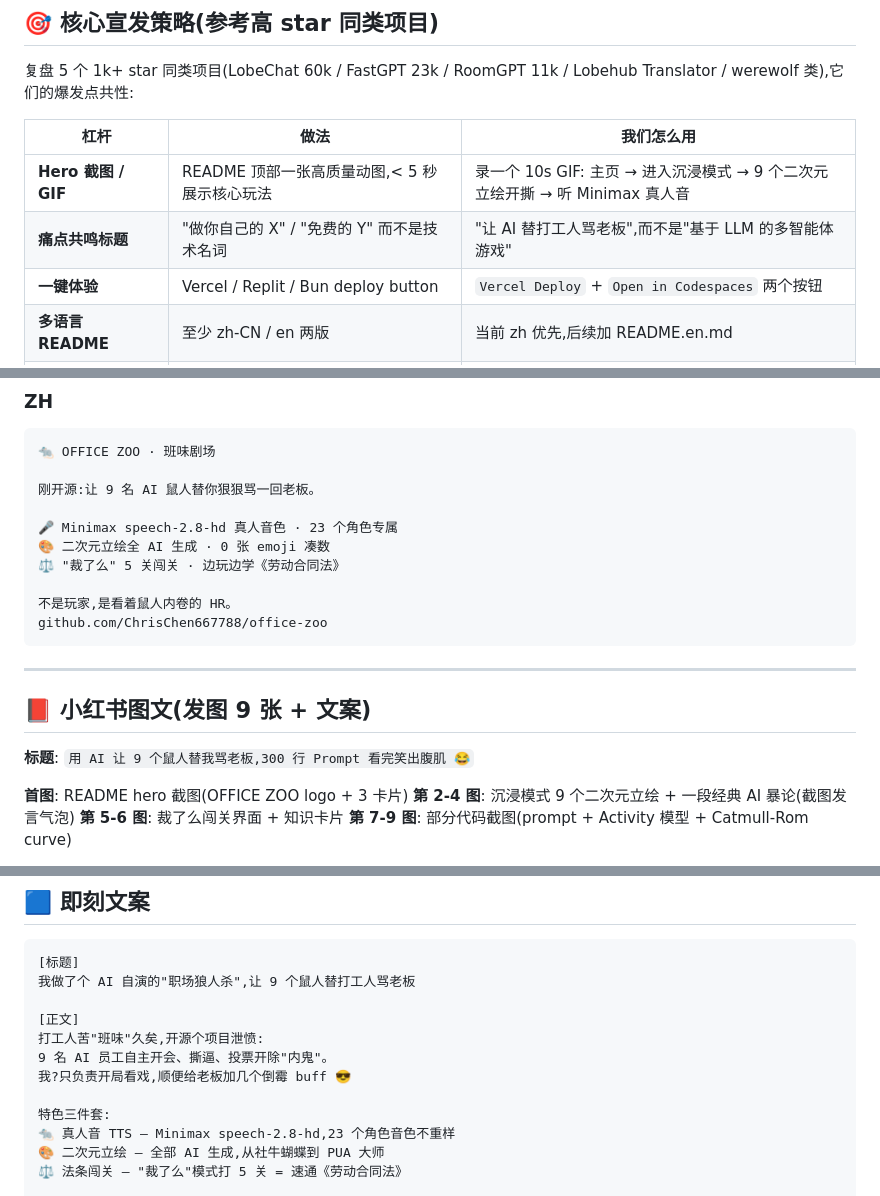
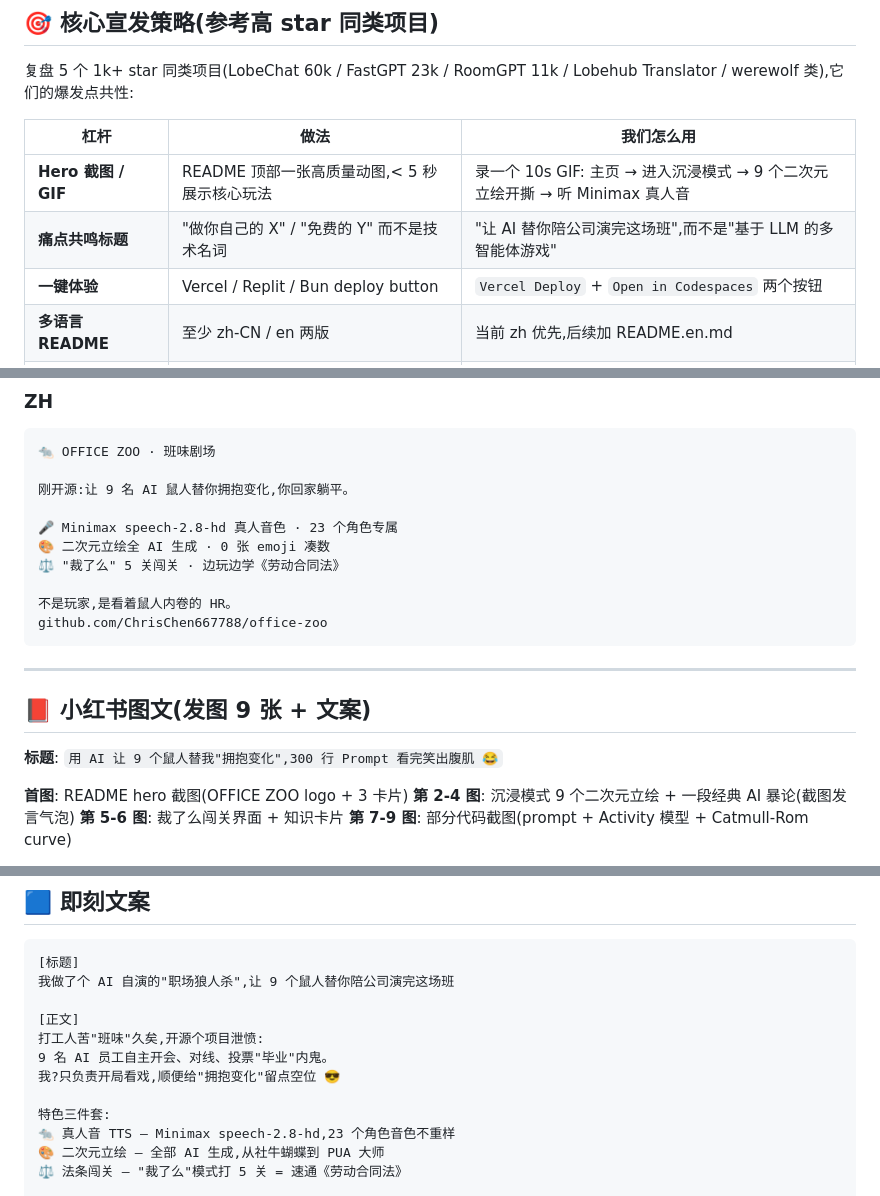
Before and after one commit to ChrisChen667788/office-zoo, a Markdown page: docs/PROMO_COPY.md, 3 parts joined by grey strips. Drawn GitHub-style.

````diff
--- a/docs/PROMO_COPY.md
+++ b/docs/PROMO_COPY.md
@@ -9,7 +9,7 @@
 | 杠杆 | 做法 | 我们怎么用 |
 |---|---|---|
 | **Hero 截图 / GIF** | README 顶部一张高质量动图,< 5 秒展示核心玩法 | 录一个 10s GIF: 主页 → 进入沉浸模式 → 9 个二次元立绘开撕 → 听 Minimax 真人音 |
-| **痛点共鸣标题** | "做你自己的 X" / "免费的 Y" 而不是技术名词 | "让 AI 替打工人骂老板",而不是"基于 LLM 的多智能体游戏" |
+| **痛点共鸣标题** | "做你自己的 X" / "免费的 Y" 而不是技术名词 | "让 AI 替你陪公司演完这场班",而不是"基于 LLM 的多智能体游戏" |
 | **一键体验** | Vercel / Replit / Bun deploy button | `Vercel Deploy` + `Open in Codespaces` 两个按钮 |
 | **多语言 README** | 至少 zh-CN / en 两版 | 当前 zh 优先,后续加 README.en.md |
 | **首发渠道矩阵** | V2EX / 即刻 / X / Twitter / 小红书 / B站 / Hacker News | 中文阵地 V2EX + 即刻 + 小红书图文最重要 |
@@ -36,7 +36,7 @@ github.com/ChrisChen667788/office-zoo
 ```
 🐀 OFFICE ZOO · 班味剧场
 
-刚开源:让 9 名 AI 鼠人替你狠狠骂一回老板。
+刚开源:让 9 名 AI 鼠人替你拥抱变化,你回家躺平。
 
 🎤 Minimax speech-2.8-hd 真人音色 · 23 个角色专属
 🎨 二次元立绘全 AI 生成 · 0 张 emoji 凑数
@@ -50,7 +50,7 @@ github.com/ChrisChen667788/office-zoo
 
 ## 📕 小红书图文(发图 9 张 + 文案)
 
-**标题**: `用 AI 让 9 个鼠人替我骂老板,300 行 Prompt 看完笑出腹肌 😂`
+**标题**: `用 AI 让 9 个鼠人替我"拥抱变化",300 行 Prompt 看完笑出腹肌 😂`
 
 **首图**: README hero 截图(OFFICE ZOO logo + 3 卡片)
 **第 2-4 图**: 沉浸模式 9 个二次元立绘 + 一段经典 AI 暴论(截图发言气泡)
@@ -84,12 +84,12 @@ github.com/ChrisChen667788/office-zoo
 
 ```
 [标题]
-我做了个 AI 自演的"职场狼人杀",让 9 个鼠人替打工人骂老板
+我做了个 AI 自演的"职场狼人杀",让 9 个鼠人替你陪公司演完这场班
 
 [正文]
 打工人苦"班味"久矣,开源个项目泄愤:
-9 名 AI 员工自主开会、撕逼、投票开除"内鬼"。
-我?只负责开局看戏,顺便给老板加几个倒霉 buff 😎
+9 名 AI 员工自主开会、对线、投票"毕业"内鬼。
+我?只负责开局看戏,顺便给"拥抱变化"留点空位 😎
 
 特色三件套:
 🐀 真人音 TTS — Minimax speech-2.8-hd,23 个角色音色不重样
````
Also changed, not shown: other parts of docs/PROMO_COPY.md (+2 -2 lines), README.en.md (+3 -3 lines), README.md (+3 -3 lines).
